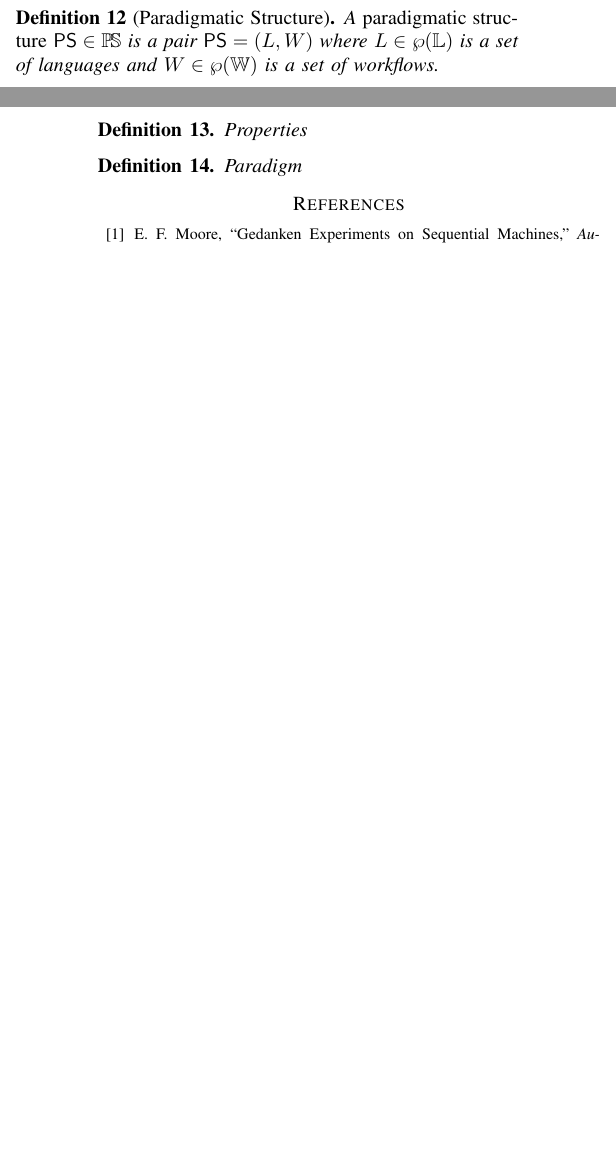
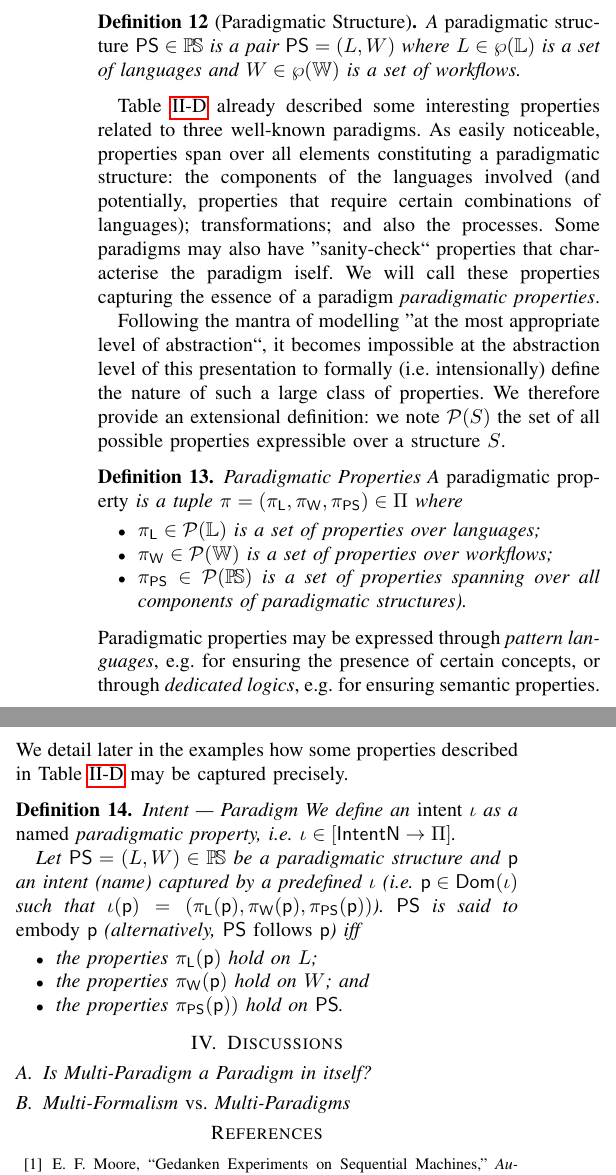
Before and after one commit to moussaamrani/MPMFormalisation, a LaTeX paper (MPMFormalism.tex, which reads Discussions.tex, Formalisation.tex): two parts of the columns of pages 3 and 4 of 4 before the commit and two parts of the columns of page 4 of 4 after it, joined at a grey line, cut so that both start at the same text, the shorter picture padded with empty space. Compiled offline with pdfLaTeX; a missing font is replaced by an installed copy or a similar font; a LaTeX package or settings file that is missing is left out.

Commit message:
- Fixed definitions for props and paradigm - Added table with props

```diff
--- /dev/null
+++ b/Discussions.tex
@@ -0,0 +1,8 @@
+\section{Discussions}
+\label{sec:Discussions}
+
+\subsection{Is Multi-Paradigm a Paradigm in itself?}
+\label{sec:Discussion-Multiparadigm}
+
+\subsection{Multi-Formalism \emph{vs.} Multi-Paradigms}
+\label{sec:Discussion-MFvsMP}
--- a/Formalisation.tex
+++ b/Formalisation.tex
@@ -326,14 +339,63 @@ goal.
+as a potential candidate holding a particular paradigm.
+
 \begin{Definition}[Paradigmatic Structure]
    A \emph{paradigmatic structure} $\mathsf{PS}\in \PS$ is a pair $\mathsf{PS}
 = (L, W)$ where $L\in \wp(\mathbb{L})$ is a set of languages and
 $W \in \wp(\mathbb{W})$ is a set of workflows.
 \end{Definition}
 
-\begin{Definition}{Properties}
+Table \ref{tab:Properties} already described some interesting properties
+related to three well-known paradigms. As easily noticeable, properties span
+over all elements constituting a paradigmatic structure: the components of the
+languages involved (and potentially, properties that require certain
+combinations of languages); transformations; and also the processes. Some
+paradigms may also have ''sanity-check`` properties that characterise the
+paradigm iself. We will call these properties capturing the essence of a
+paradigm \emph{paradigmatic properties}.
+
+Following the mantra of modelling ''at the most appropriate
+level of abstraction``, it becomes impossible at the abstraction level of this
+presentation to formally (i.e. intensionally) define the nature of such a large
+class of properties. We therefore provide an extensional definition: we note
+$\mathcal{P}(S)$ the set of all possible properties expressible over a
+structure $S$.
+
+
+\begin{Definition}{Paradigmatic Properties}
+   A \emph{paradigmatic property} is a tuple
+$\pi = (\pi_{\mathsf{L}},\pi_{\mathsf{W}},\pi_{\mathsf{PS}}) \in \Pi$ where
+\begin{itemize}
+   \item $\pi_{\mathsf{L}} \in \mathcal{P}(\mathbb{L})$ is a set of properties
+over languages;
+   \item $\pi_{\mathsf{W}} \in \mathcal{P}(\mathbb{W})$ is a set of properties
+over workflows;
+   \item $\pi_{\mathsf{PS}}\in\mathcal{P}(\PS)$ is a set of
+properties spanning over all components of paradigmatic structures).
+\end{itemize}
+\end{Definition}
+\noindent
+Paradigmatic properties may be expressed through \emph{pattern languages}, e.g.
+for ensuring the presence of certain concepts, or through \emph{dedicated
+logics}, e.g. for ensuring semantic properties. We detail later in the examples
+how some properties described in Table \ref{tab:Properties} may be captured
+precisely.
+
+\begin{Definition}{Intent --- Paradigm}
+   We define an \emph{intent} $\iota$ as a \emph{named} paradigmatic property,
+i.e. $\iota \in [\mathsf{IntentN} \to \Pi]$.
+
+   Let $\mathsf{PS} = (L, W)\in\PS$ be a paradigmatic structure and
+$\mathsf{p}$ an intent (name) captured by a predefined $\iota$ (i.e.
+$\mathsf{p}\in \mathsf{Dom}(\iota)$ such that
+$\iota(\mathsf{p}) = (\pi_{\mathsf{L}}(\mathsf{p}),
+                     \pi_{\mathsf{W}}(\mathsf{p}),
+                     \pi_{\mathsf{PS}}(\mathsf{p}))$).
+$\mathsf{PS}$ is said to \emph{embody} $\mathsf{p}$ (alternatively,
+$\mathsf{PS}$ \emph{follows} $\mathsf{p}$) iff
+\begin{itemize}
+   \item the properties $\pi_{\mathsf{L}}(\mathsf{p})$ hold on $L$;
+   \item the properties $\pi_{\mathsf{W}}(\mathsf{p})$ hold on $W$; and
+   \item the properties $ \pi_{\mathsf{PS}}(\mathsf{p}))$ hold on $\mathsf{PS}$.
+\end{itemize}
 
 \end{Definition}
-
-
-\begin{Definition}{Paradigm}
-
-\end{Definition}
```
Also changed, not shown: Examples.tex (+42 -3 lines), MPMFormalism.bib (+10 -1 lines), MPMFormalism.tex (+1 -0 lines), Formalisation.tex (15 more changed lines).
